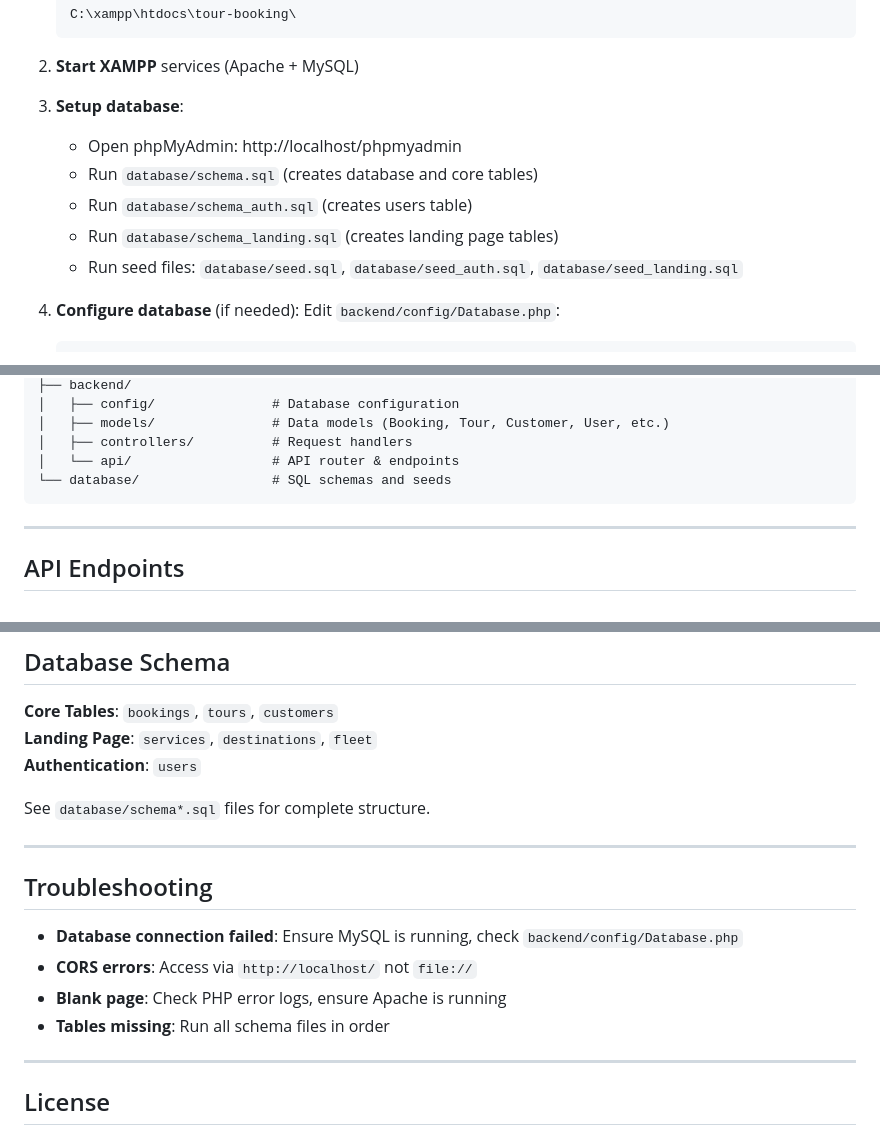
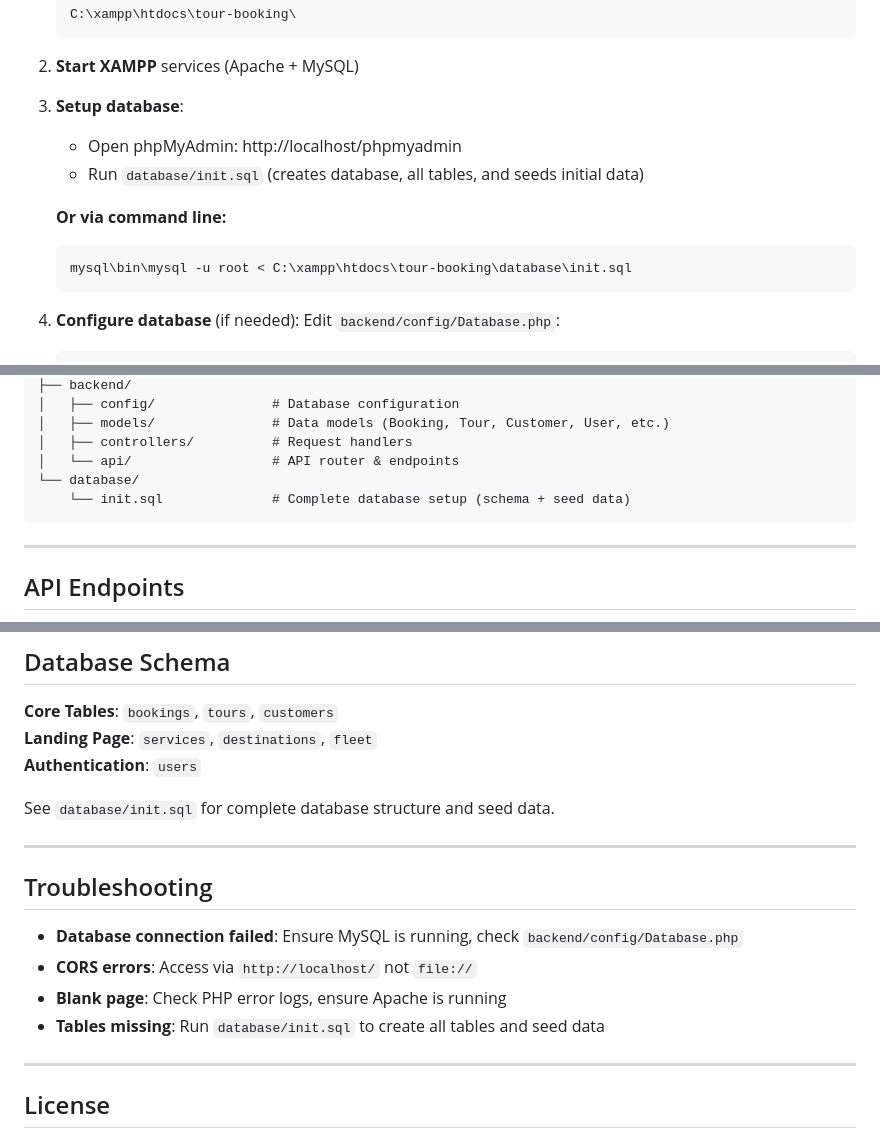
Before and after one commit to Nesqyk/tour-booking, a Markdown page: README.md, 3 parts joined by grey strips. GitHub-like rendering.

Commit message:
docs: Update README to reflect simplified database setup

````diff
--- a/README.md
+++ b/README.md
@@ -58,10 +58,12 @@ A complete tour booking platform with public landing page and admin dashboard. B
 
 3. **Setup database**:
    - Open phpMyAdmin: http://localhost/phpmyadmin
-   - Run `database/schema.sql` (creates database and core tables)
-   - Run `database/schema_auth.sql` (creates users table)
-   - Run `database/schema_landing.sql` (creates landing page tables)
-   - Run seed files: `database/seed.sql`, `database/seed_auth.sql`, `database/seed_landing.sql`
+   - Run `database/init.sql` (creates database, all tables, and seeds initial data)
+
+   **Or via command line:**
+   ```bash
+   mysql\bin\mysql -u root < C:\xampp\htdocs\tour-booking\database\init.sql
+   ```
 
 4. **Configure database** (if needed):
    Edit `backend/config/Database.php`:
@@ -92,7 +94,8 @@ tour-booking/
 │   ├── models/               # Data models (Booking, Tour, Customer, User, etc.)
 │   ├── controllers/          # Request handlers
 │   └── api/                  # API router & endpoints
-└── database/                 # SQL schemas and seeds
+└── database/
+    └── init.sql              # Complete database setup (schema + seed data)
 ```
 
 ---
@@ -125,7 +128,7 @@ Base URL: `http://localhost/tour-booking/backend/api/index.php`
 **Landing Page**: `services`, `destinations`, `fleet`
 **Authentication**: `users`
 
-See `database/schema*.sql` files for complete structure.
+See `database/init.sql` for complete database structure and seed data.
 
 ---
 
@@ -134,7 +137,7 @@ See `database/schema*.sql` files for complete structure.
 - **Database connection failed**: Ensure MySQL is running, check `backend/config/Database.php`
 - **CORS errors**: Access via `http://localhost/` not `file://`
 - **Blank page**: Check PHP error logs, ensure Apache is running
-- **Tables missing**: Run all schema files in order
+- **Tables missing**: Run `database/init.sql` to create all tables and seed data
 
 ---
 
````
